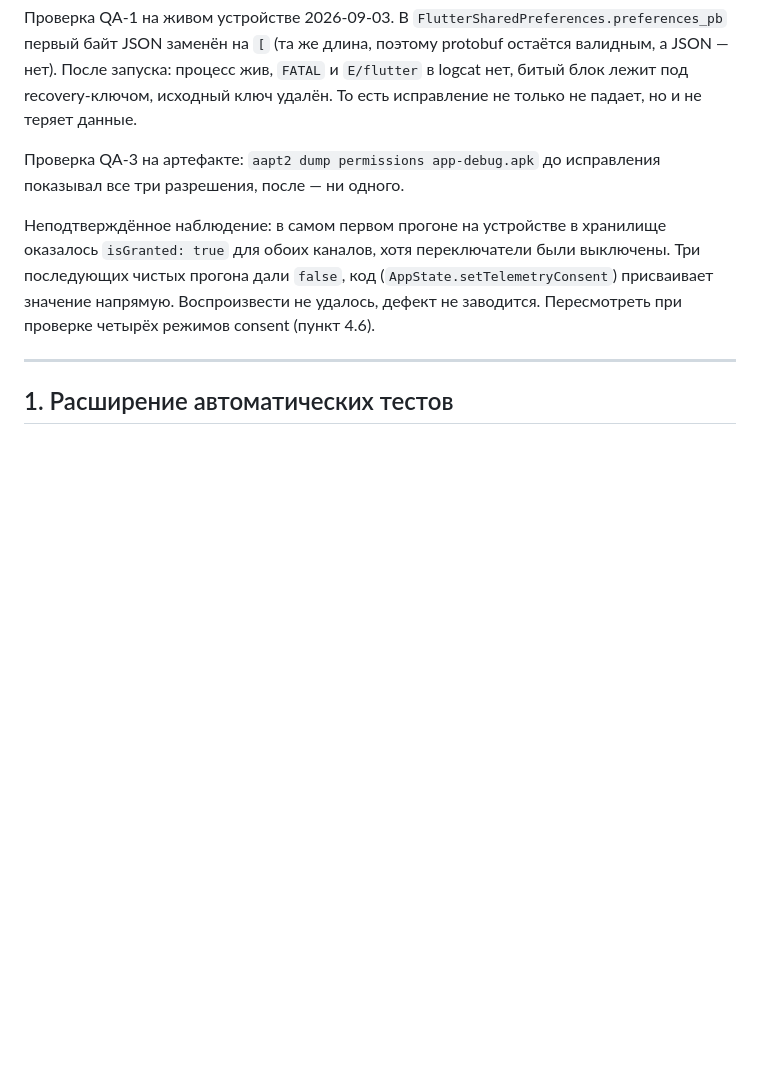
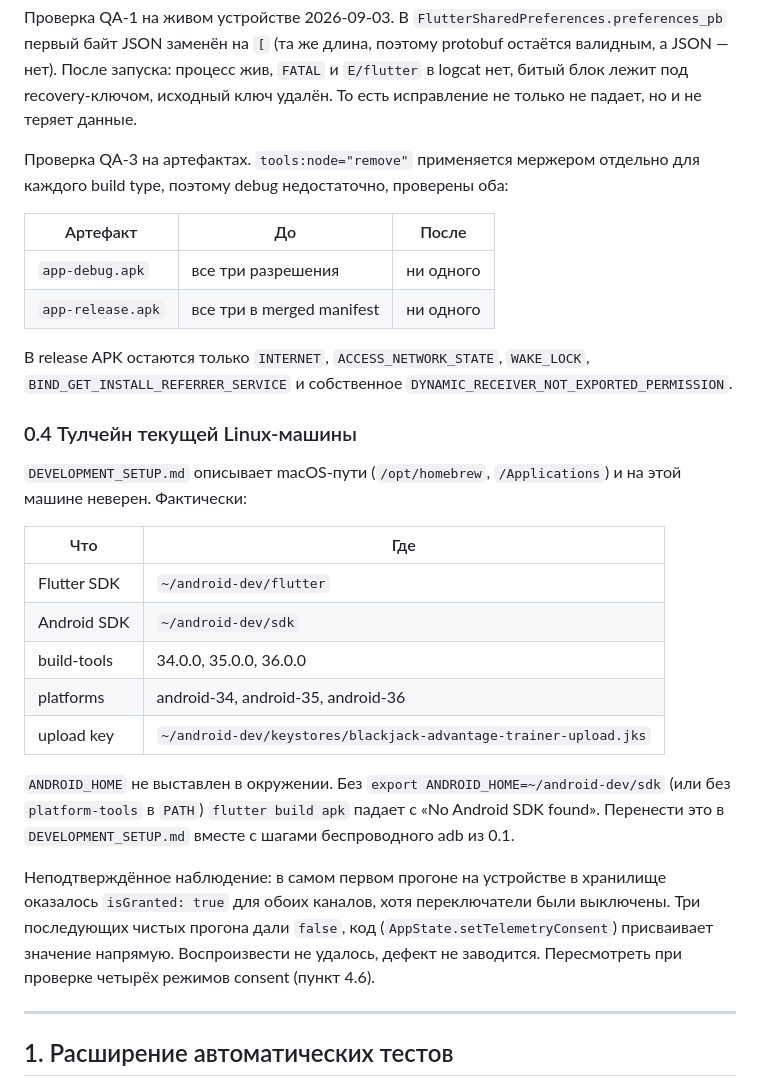
Before and after one commit to NerdySnake6/BlackjackAdvantageTrainer, a Markdown page: docs/QA_SPRINT.md, the part around the change. Rendered like a GitHub page; blank space fills up the shorter version.

Commit message:
docs: verify the ad permission removal on the release artifact too
tools:node="remove" is applied per build type, and the release manifest is a
separate merge, so the debug APK was not sufficient evidence for a compliance
claim. Built and checked app-release.apk: none of the three permissions
remain.

Also records the Linux toolchain paths, since DEVELOPMENT_SETUP.md still
documents macOS ones and the build fails without ANDROID_HOME exported.

```diff
--- a/docs/QA_SPRINT.md
+++ b/docs/QA_SPRINT.md
@@ -104,8 +104,35 @@ profiles. Русская локализация была в заморозке,
 recovery-ключом, исходный ключ удалён. То есть исправление не только не падает,
 но и не теряет данные.
 
-Проверка QA-3 на артефакте: `aapt2 dump permissions app-debug.apk` до
-исправления показывал все три разрешения, после — ни одного.
+Проверка QA-3 на артефактах. `tools:node="remove"` применяется мержером
+отдельно для каждого build type, поэтому debug недостаточно, проверены оба:
+
+| Артефакт | До | После |
+| --- | --- | --- |
+| `app-debug.apk` | все три разрешения | ни одного |
+| `app-release.apk` | все три в merged manifest | ни одного |
+
+В release APK остаются только `INTERNET`, `ACCESS_NETWORK_STATE`, `WAKE_LOCK`,
+`BIND_GET_INSTALL_REFERRER_SERVICE` и собственное
+`DYNAMIC_RECEIVER_NOT_EXPORTED_PERMISSION`.
+
+### 0.4 Тулчейн текущей Linux-машины
+
+`DEVELOPMENT_SETUP.md` описывает macOS-пути (`/opt/homebrew`, `/Applications`)
+и на этой машине неверен. Фактически:
+
+| Что | Где |
+| --- | --- |
+| Flutter SDK | `~/android-dev/flutter` |
+| Android SDK | `~/android-dev/sdk` |
+| build-tools | 34.0.0, 35.0.0, 36.0.0 |
+| platforms | android-34, android-35, android-36 |
+| upload key | `~/android-dev/keystores/blackjack-advantage-trainer-upload.jks` |
+
+`ANDROID_HOME` не выставлен в окружении. Без `export ANDROID_HOME=~/android-dev/sdk`
+(или без `platform-tools` в `PATH`) `flutter build apk` падает с
+«No Android SDK found». Перенести это в `DEVELOPMENT_SETUP.md` вместе с
+шагами беспроводного adb из 0.1.
 
 Неподтверждённое наблюдение: в самом первом прогоне на устройстве в хранилище
 оказалось `isGranted: true` для обоих каналов, хотя переключатели были
```
